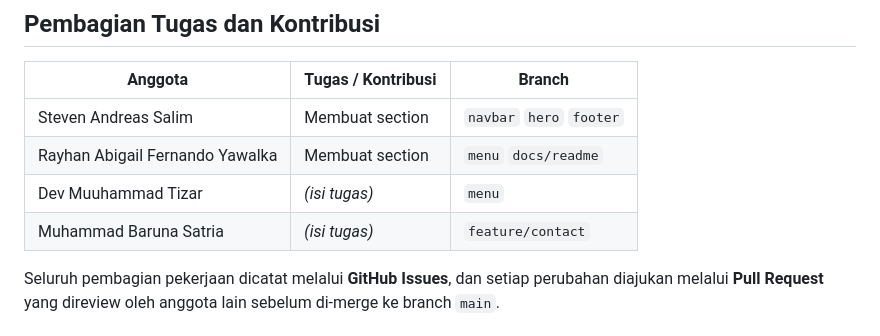
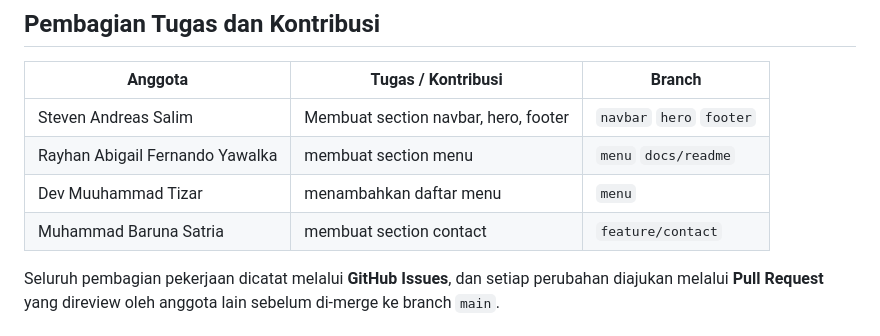
Before and after one commit to yauraa/Cafe-Blessing, a Markdown page: README.md, the part around the change. Rendered like a GitHub page.

```diff
--- a/README.md
+++ b/README.md
@@ -56,10 +56,10 @@ Tidak diperlukan instalasi tambahan karena website ini bersifat statis.
 
 | Anggota | Tugas / Kontribusi | Branch |
 |---------|--------------------|--------|
-| Steven Andreas Salim | Membuat section | `navbar` `hero` `footer`  |
-| Rayhan Abigail Fernando Yawalka | Membuat section | `menu` `docs/readme` |
-| Dev Muuhammad Tizar | _(isi tugas)_ | `menu` |
-| Muhammad Baruna Satria | _(isi tugas)_ | `feature/contact` |
+| Steven Andreas Salim | Membuat section navbar, hero, footer | `navbar` `hero` `footer`  |
+| Rayhan Abigail Fernando Yawalka | membuat section menu | `menu` `docs/readme` |
+| Dev Muuhammad Tizar | menambahkan daftar menu | `menu` |
+| Muhammad Baruna Satria | membuat section contact | `feature/contact` |
 
 Seluruh pembagian pekerjaan dicatat melalui **GitHub Issues**, dan setiap perubahan diajukan melalui **Pull Request** yang direview oleh anggota lain sebelum di-merge ke branch `main`.
 
```
